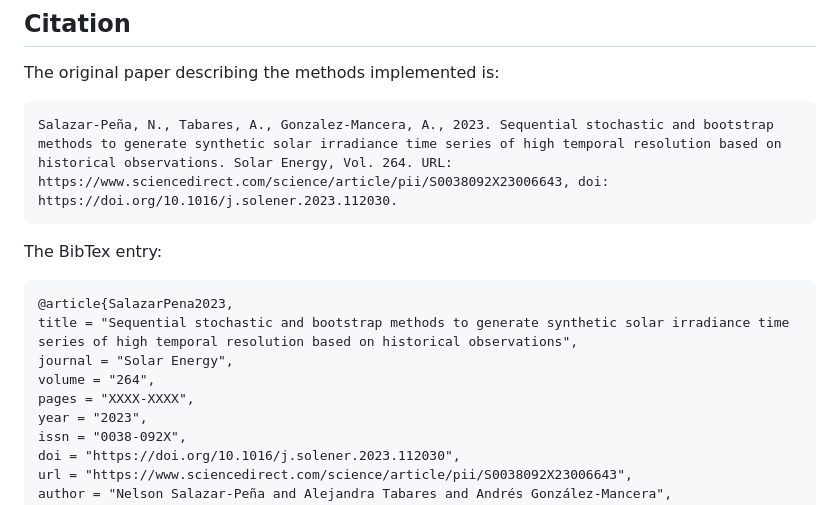
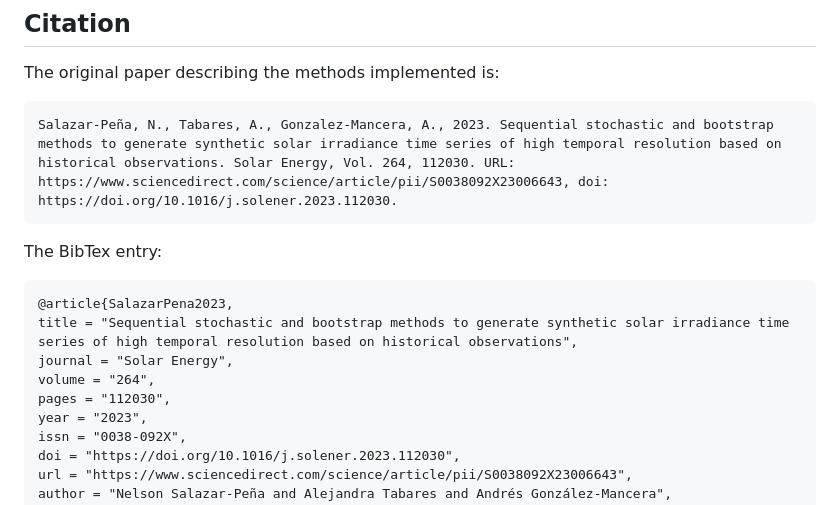
Before and after one commit to salazarna/synthetic-irradiance-sequence, a Markdown page: README.md, the part around the change. GitHub-like rendering.

````diff
--- a/README.md
+++ b/README.md
@@ -141,7 +141,7 @@ The function will return a `pd.DataFrame` for the specified sky condition (i.e.,
 
 The original paper describing the methods implemented is:
 ```
-Salazar-Peña, N., Tabares, A., Gonzalez-Mancera, A., 2023. Sequential stochastic and bootstrap methods to generate synthetic solar irradiance time series of high temporal resolution based on historical observations. Solar Energy, Vol. 264. URL: https://www.sciencedirect.com/science/article/pii/S0038092X23006643, doi: https://doi.org/10.1016/j.solener.2023.112030.
+Salazar-Peña, N., Tabares, A., Gonzalez-Mancera, A., 2023. Sequential stochastic and bootstrap methods to generate synthetic solar irradiance time series of high temporal resolution based on historical observations. Solar Energy, Vol. 264, 112030. URL: https://www.sciencedirect.com/science/article/pii/S0038092X23006643, doi: https://doi.org/10.1016/j.solener.2023.112030.
 ```
 The BibTex entry:
 ```
@@ -149,7 +149,7 @@ The BibTex entry:
 title = "Sequential stochastic and bootstrap methods to generate synthetic solar irradiance time series of high temporal resolution based on historical observations",
 journal = "Solar Energy",
 volume = "264",
-pages = "XXXX-XXXX",
+pages = "112030",
 year = "2023",
 issn = "0038-092X",
 doi = "https://doi.org/10.1016/j.solener.2023.112030",
````
